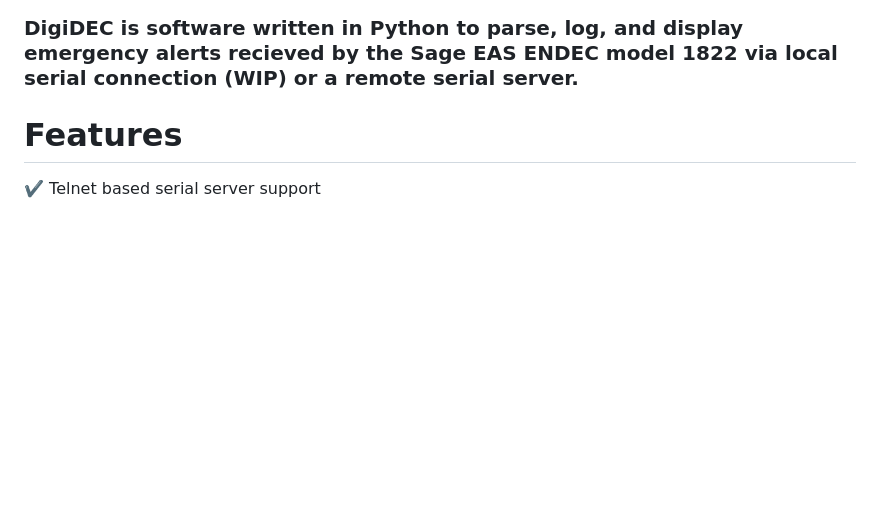
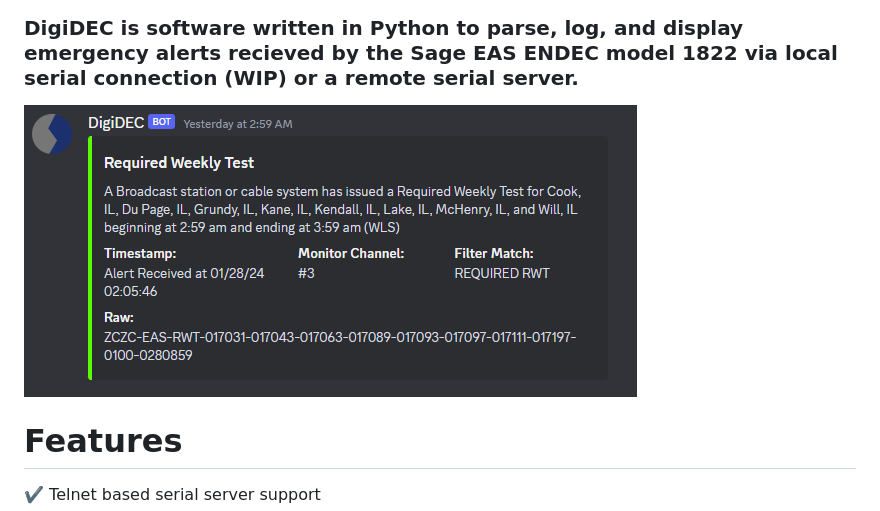
Before and after one commit to trevor229/DigiDEC, a Markdown page: readme.md, the part around the change. Rendered like a GitHub page; blank space fills up the shorter version.

```diff
--- a/readme.md
+++ b/readme.md
@@ -2,6 +2,8 @@
 # DigiDEC - SAGE EAS Endec Serial/Telnet Logging Software with Discord Webhook integration
 
 ### DigiDEC is software written in Python to parse, log, and display emergency alerts recieved by the Sage EAS ENDEC model 1822 via local serial connection (WIP) or a remote serial server.
+
+![This is an image](/example_alert.png)
 
 # Features
 
```
